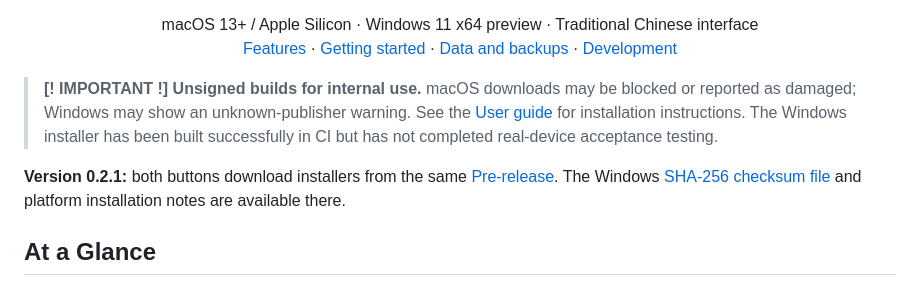
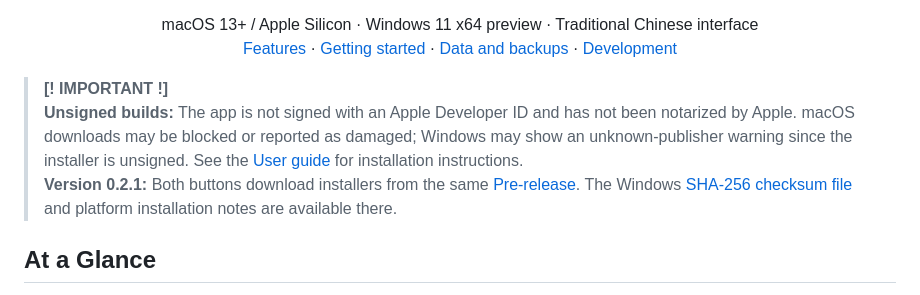
Before and after one commit to Justice-Chan/Dessert-Treasurer, a Markdown page: README.md, the part around the change. GitHub-like rendering.

Commit message:
prune: README.md and development.md

```diff
--- a/README.md
+++ b/README.md
@@ -23,10 +23,9 @@
   <a href="#development">Development</a>
 </p>
 
-> **[! IMPORTANT !]**
-> **Unsigned builds for internal use.** macOS downloads may be blocked or reported as damaged; Windows may show an unknown-publisher warning. See the [User guide](docs/USER_GUIDE.md) for installation instructions. The Windows installer has been built successfully in CI but has not completed real-device acceptance testing.
-
-**Version 0.2.1:** both buttons download installers from the same [Pre-release](https://github.com/Justice-Chan/Dessert-Treasurer/releases/tag/v0.2.1). The Windows [SHA-256 checksum file](https://github.com/Justice-Chan/Dessert-Treasurer/releases/download/v0.2.1/Dessert.Treasurer_0.2.1_x64-setup.exe.sha256) and platform installation notes are available there.
+> **[! IMPORTANT !]**<br>
+> **Unsigned builds:** The app is not signed with an Apple Developer ID and has not been notarized by Apple. macOS downloads may be blocked or reported as damaged; Windows may show an unknown-publisher warning since the installer is unsigned. See the [User guide](docs/USER_GUIDE.md) for installation instructions.<br>
+> **Version 0.2.1:** Both buttons download installers from the same [Pre-release](https://github.com/Justice-Chan/Dessert-Treasurer/releases/tag/v0.2.1). The Windows [SHA-256 checksum file](https://github.com/Justice-Chan/Dessert-Treasurer/releases/download/v0.2.1/Dessert.Treasurer_0.2.1_x64-setup.exe.sha256) and platform installation notes are available there.
 
 ## At a Glance
 
```
Also changed, not shown: docs/DEVELOPMENT.md (+0 -7 lines).
